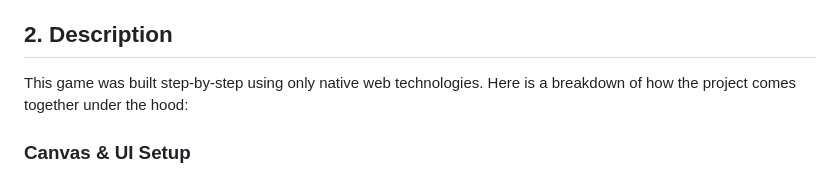
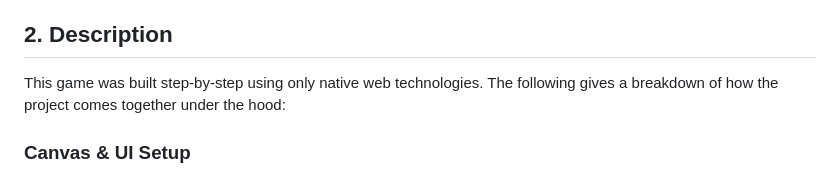
Before and after one commit to personal-code-store-312805/Space-Shooter, a Markdown page: README.md, the part around the change. Rendered like a GitHub page.

```diff
--- a/README.md
+++ b/README.md
@@ -6,7 +6,7 @@ Hello there! Welcome to our Space Shooter Game!
 This is a fast-paced, top-down arcade game built entirely with HTML5, CSS, and pure vanilla JavaScript. The objective is simple: pilot a starship, survive endless waves of enemy fighters, and rack up the highest score possible before losing the five allotted lives. This project was created to strengthen the understanding of core programming concepts like game loops, state management, and physics without relying on heavy external game engines.
 
 ## 2. Description
-This game was built step-by-step using only native web technologies. Here is a breakdown of how the project comes together under the hood:
+This game was built step-by-step using only native web technologies. The following gives a breakdown of how the project comes together under the hood:
 
 ### Canvas & UI Setup
 The project starts with a very lightweight HTML file containing a `<canvas>` element and a simple login overlay menu. The canvas is styled to cover the entire screen, and a JavaScript event listener constantly watches the window size, seamlessly resizing the game board if the browser window is shrunk or expanded.
```
